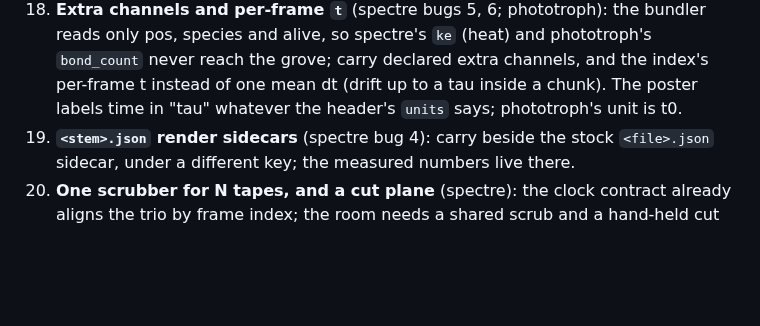
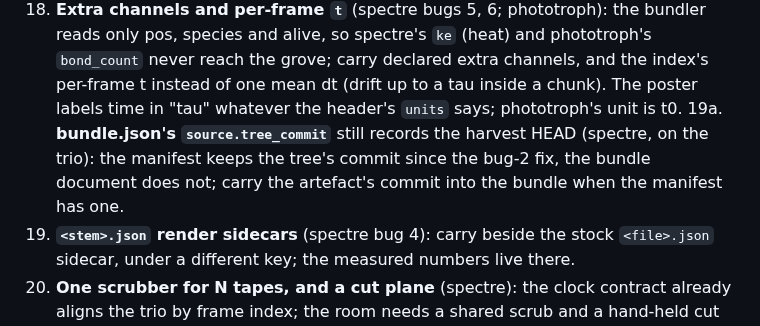
Before and after one commit to weichseltree/orchard, a Markdown page: docs/BACKLOG.md, the part around the change. GitHub-like rendering; blank space fills up the shorter version.

Commit message:
Backlog: the bundle document's tree_commit, a second copy of the commit bug
Co-Authored-By: Claude Fable 5.1 <noreply@anthropic.com>

```diff
--- a/docs/BACKLOG.md
+++ b/docs/BACKLOG.md
@@ -119,6 +119,10 @@ Ordered. Items with a name in brackets wait on that person.
     extra channels, and the index's per-frame t instead of one mean dt
     (drift up to a tau inside a chunk). The poster labels time in "tau"
     whatever the header's `units` says; phototroph's unit is t0.
+19a. **bundle.json's `source.tree_commit`** still records the harvest HEAD
+    (spectre, on the trio): the manifest keeps the tree's commit since the
+    bug-2 fix, the bundle document does not; carry the artefact's commit
+    into the bundle when the manifest has one.
 19. **`<stem>.json` render sidecars** (spectre bug 4): carry beside the
     stock `<file>.json` sidecar, under a different key; the measured numbers
     live there.
```
